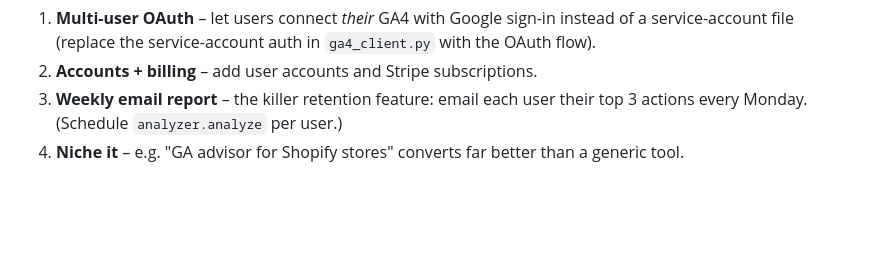
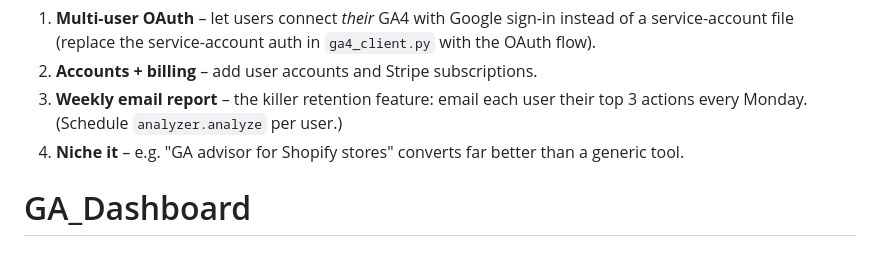
Before and after one commit to x-12914/GA_Dashboard, a Markdown page: README.md, the part around the change. GitHub-like rendering; blank space fills up the shorter version.

```diff
--- a/README.md
+++ b/README.md
@@ -104,3 +104,4 @@ This MVP is single-property (yours). To sell it to others, the path is:
    their top 3 actions every Monday. (Schedule `analyzer.analyze` per user.)
 4. **Niche it** – e.g. "GA advisor for Shopify stores" converts far better
    than a generic tool.
+# GA_Dashboard
```
